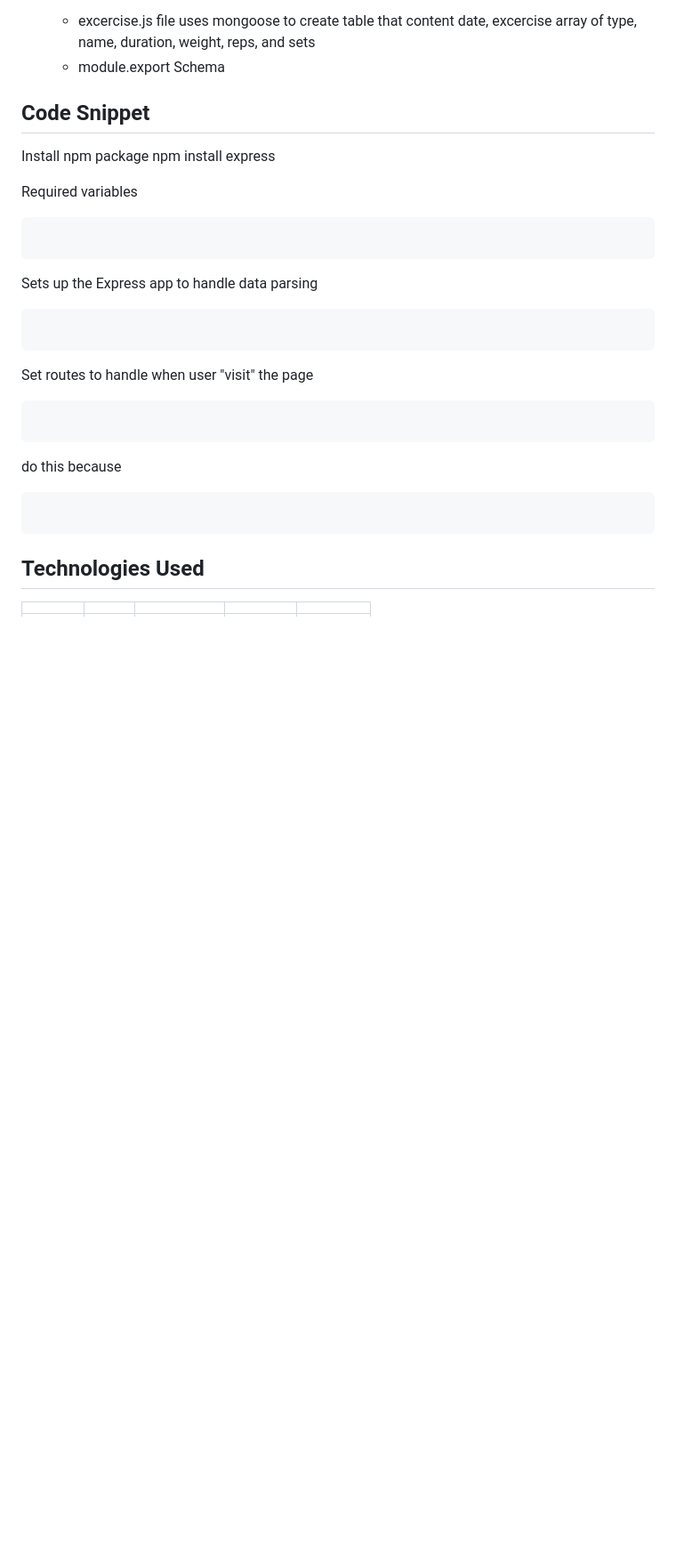
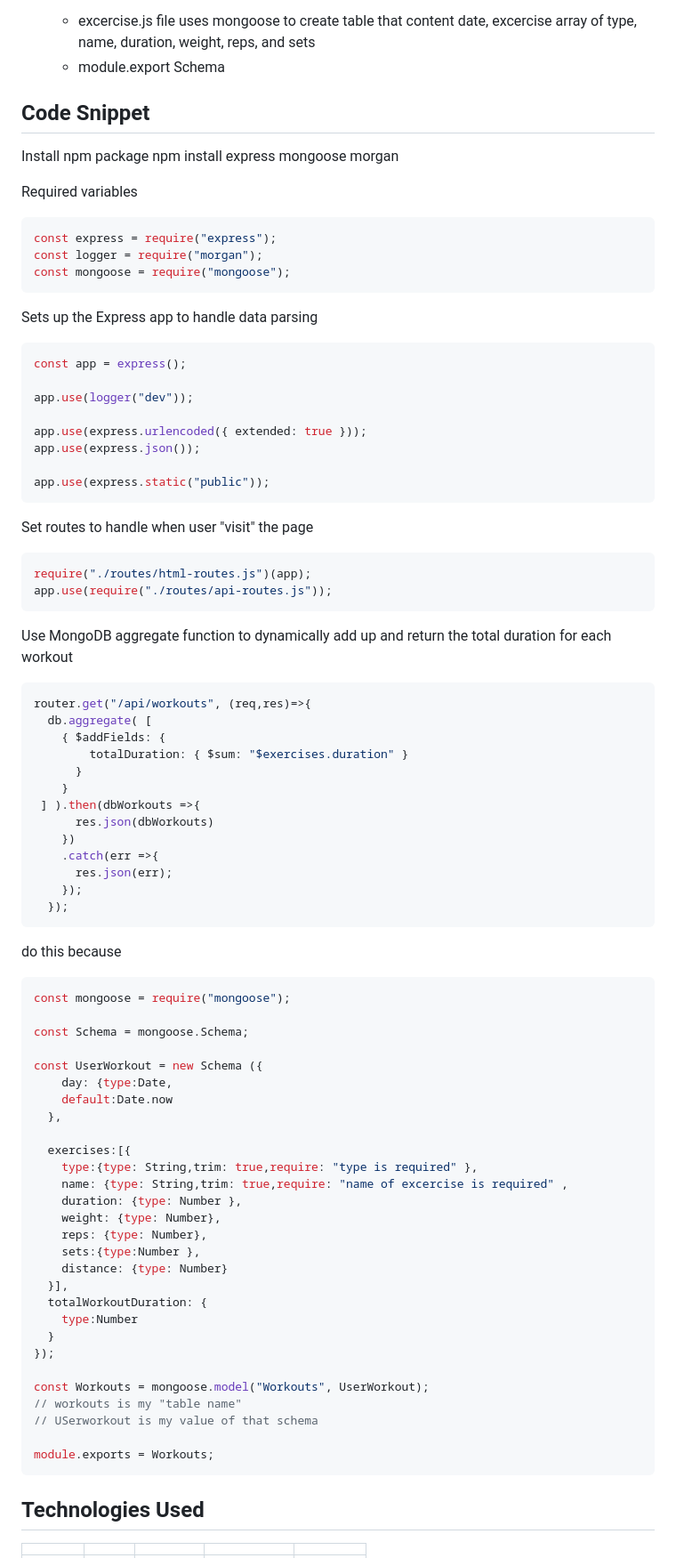
Before and after one commit to vubao2303/excercise-tracking, a Markdown page: README.md, the part around the change printed below. Shown: that part at 89% size. Drawn GitHub-style; blank space fills up the shorter version.

Commit message:
add code snippet to readmne

````diff
--- a/README.md
+++ b/README.md
@@ -58,26 +56,82 @@ An Excerise Tracker application that is built using MongoDB. The application all
 
 ## Code Snippet
 Install npm package
-npm install express
+npm install express mongoose morgan
 
 Required variables
 ``` Javascript
-
+const express = require("express");
+const logger = require("morgan");
+const mongoose = require("mongoose");
 ```
 
 Sets up the Express app to handle data parsing
 ``` Javascript
+const app = express();
 
+app.use(logger("dev"));
+
+app.use(express.urlencoded({ extended: true }));
+app.use(express.json());
+
+app.use(express.static("public"));
 ```
 
 Set routes to handle when user "visit" the page
 ``` Javascript
+require("./routes/html-routes.js")(app);
+app.use(require("./routes/api-routes.js"));
+```
 
+
+Use MongoDB aggregate function to dynamically add up and return the total duration for each workout
+``` Javascript
+router.get("/api/workouts", (req,res)=>{
+  db.aggregate( [
+    { $addFields: {
+        totalDuration: { $sum: "$exercises.duration" }
+      }
+    }
+ ] ).then(dbWorkouts =>{
+      res.json(dbWorkouts)
+    })
+    .catch(err =>{
+      res.json(err);
+    });
+  });
 ```
+
 
 do this because
 ``` Javascript
+const mongoose = require("mongoose");
 
+const Schema = mongoose.Schema;
+
+const UserWorkout = new Schema ({
+    day: {type:Date,
+    default:Date.now
+  },
+
+  exercises:[{
+    type:{type: String,trim: true,require: "type is required" },
+    name: {type: String,trim: true,require: "name of excercise is required" ,
+    duration: {type: Number },
+    weight: {type: Number},
+    reps: {type: Number},
+    sets:{type:Number },
+    distance: {type: Number}
+  }],
+  totalWorkoutDuration: {
+    type:Number
+  }
+});
+
+const Workouts = mongoose.model("Workouts", UserWorkout);
+// workouts is my "table name"
+// USerworkout is my value of that schema
+
+module.exports = Workouts;
 ```
 ## Technologies Used
 
````
Also changed, not shown: other parts of README.md (+8 -5 lines), public/charts.png (added), public/lastworkout.png (added), 3 other files.
